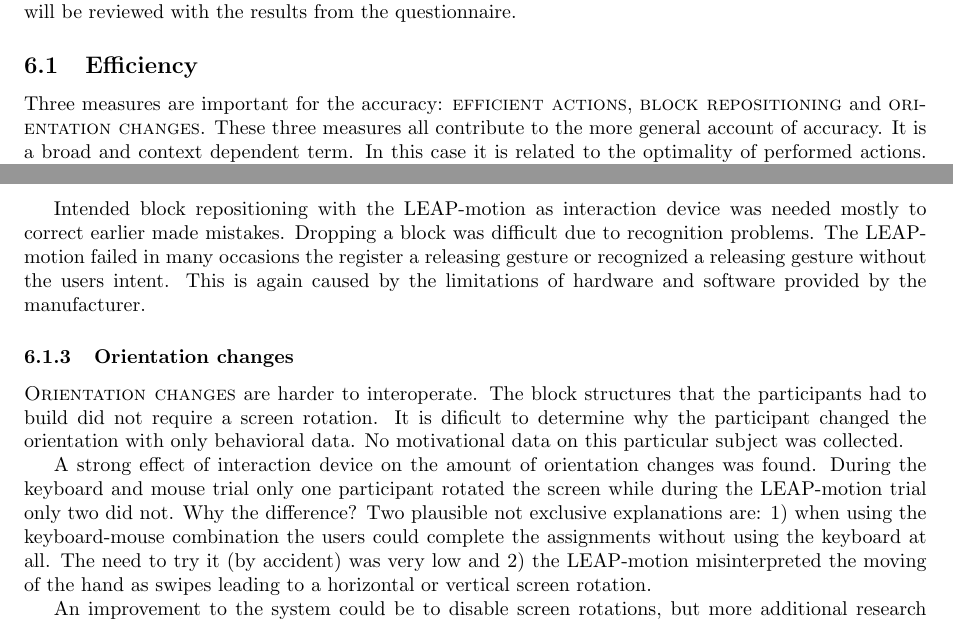
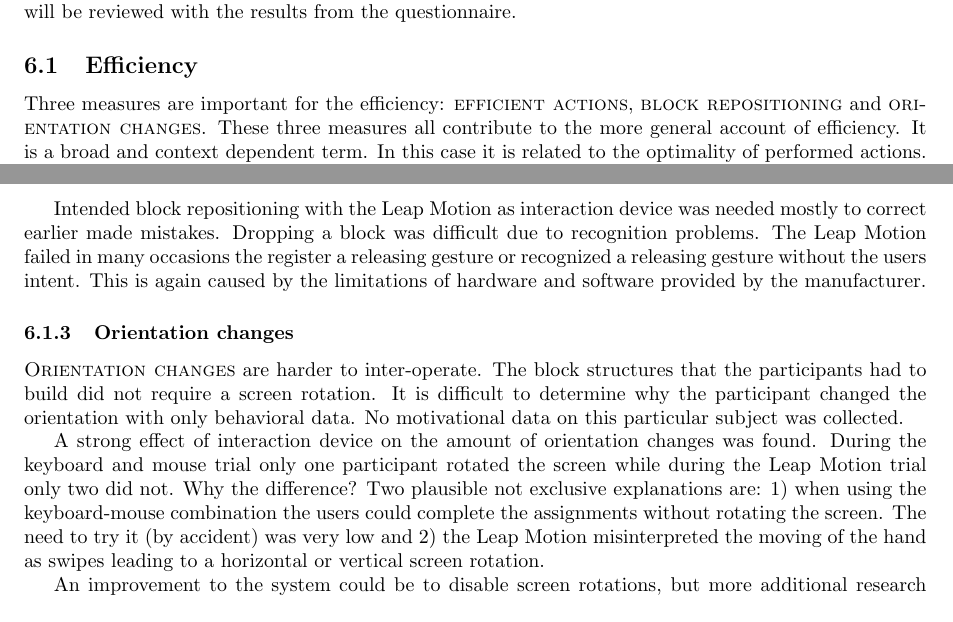
Before and after one commit to jwaa/NoHarp, a LaTeX paper (report/report.tex, which reads report/report/discussion/efficiency.tex): two parts of pages 24 and 25 of 37, joined at a grey line, cut so that both start at the same text. Compiled offline with pdfLaTeX.

Commit message:
no message

```diff
--- a/report/report/discussion/efficiency.tex
+++ b/report/report/discussion/efficiency.tex
@@ -1,3 +1,4 @@
 \subsection{Efficiency}
 
-Three measures are important for the accuracy: \textsc{efficient actions}, \textsc{block repositioning} and \textsc{orientation changes}. These three measures all contribute to the more general account of accuracy. It is a broad and context dependent term. In this case it is related to the optimality of performed actions. Has every action an indented purpose and was it useful and successful?
+Three measures are important for the efficiency: \textsc{efficient actions}, \textsc{block repositioning} and \textsc{orientation changes}. These three measures all contribute
+ to the more general account of efficiency. It is a broad and context dependent term. In this case it is related to the optimality of performed actions. Has every action an indented
@@ -18,9 +33,15 @@ A strong effect of interaction device has been found on the amount of blocks tha
 
-Intended block repositioning with the LEAP-motion as interaction device was needed mostly to correct earlier made mistakes. Dropping a block was difficult due to recognition problems. The LEAP-motion failed in many occasions the register a releasing gesture or recognized a releasing gesture without the users intent. This is again caused by the limitations of hardware and software provided by the manufacturer.
+Intended block repositioning with the Leap Motion as interaction device was needed mostly to correct earlier made mistakes. Dropping a block was difficult due to recognition
+problems. The Leap Motion failed in many occasions the register a releasing gesture or recognized a releasing gesture without the users intent. This is again caused by the
+limitations of hardware and software provided by the manufacturer.
 
 \subsubsection{Orientation changes}
-\textsc{Orientation changes} are harder to interoperate. The block structures that the participants had to build did not require a screen rotation. It is dificult to determine why the participant changed the orientation with only behavioral data. No motivational data on this particular subject was collected.
+\textsc{Orientation changes} are harder to inter-operate. The block structures that the participants had to build did not require a screen rotation. It is difficult to determine
+why the participant changed the orientation with only behavioral data. No motivational data on this particular subject was collected.
 
-A strong effect of interaction device on the amount of orientation changes was found. During the keyboard and mouse trial only one participant rotated the screen while during the LEAP-motion trial only two did not. Why the difference? Two plausible not exclusive explanations are: 1) when using the keyboard-mouse combination the users could complete the assignments without using the keyboard at all. The need to try it (by accident) was very low and 2) the LEAP-motion misinterpreted the moving of the hand as swipes leading to a horizontal or vertical screen rotation.
+A strong effect of interaction device on the amount of orientation changes was found. During the keyboard and mouse trial only one participant rotated the screen while during
+the Leap Motion trial only two did not. Why the difference? Two plausible not exclusive explanations are: 1) when using the keyboard-mouse combination the users could complete
+the assignments without rotating the screen. The need to try it (by accident) was very low and 2) the Leap Motion misinterpreted the moving of the hand as swipes leading
+to a horizontal or vertical screen rotation.
 
 An improvement to the system could be to disable screen rotations, but more additional research needs to be performed to draw thorough conclusions.
```
Also changed, not shown: report/report/discussion/efficiency.tex (26 more changed lines).
